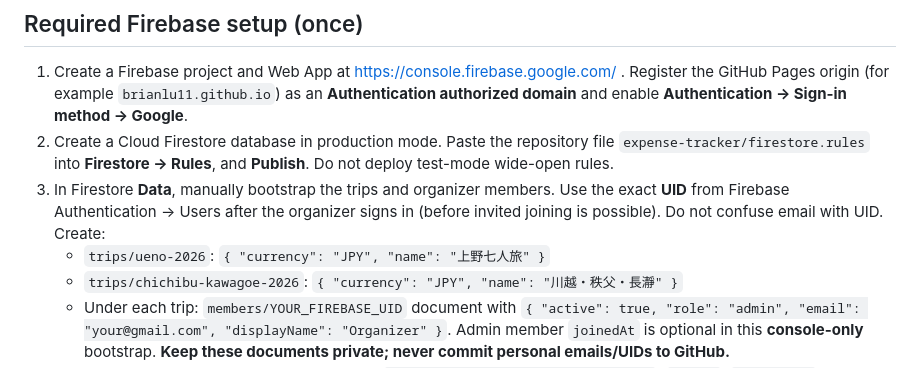
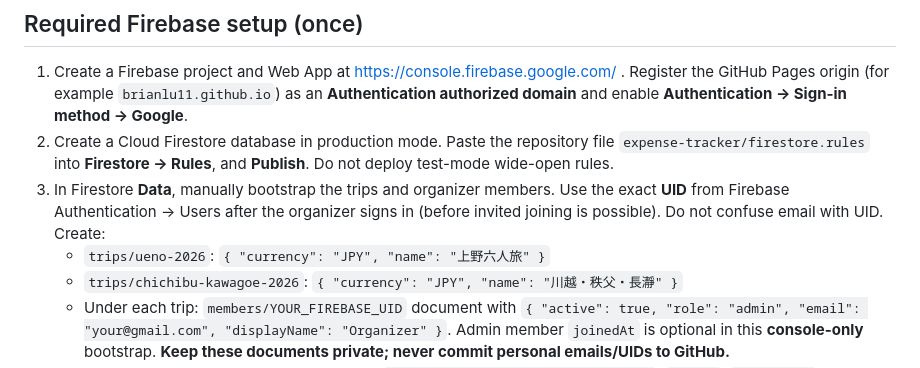
Before and after one commit to BrianLu11/Japan_Travel_Website, a Markdown page: expense-tracker/README.md, the part around the change. Rendered like a GitHub page.

Commit message:
Align published Ueno trip with six travelers

```diff
--- a/expense-tracker/README.md
+++ b/expense-tracker/README.md
@@ -17,7 +17,7 @@ A reusable shared expense tracker for every itinerary in Travel Plan. **Not oper
 1. Create a Firebase project and Web App at https://console.firebase.google.com/ . Register the GitHub Pages origin (for example `brianlu11.github.io`) as an **Authentication authorized domain** and enable **Authentication → Sign-in method → Google**.
 2. Create a Cloud Firestore database in production mode. Paste the repository file `expense-tracker/firestore.rules` into **Firestore → Rules**, and **Publish**. Do not deploy test-mode wide-open rules.
 3. In Firestore **Data**, manually bootstrap the trips and organizer members. Use the exact **UID** from Firebase Authentication → Users after the organizer signs in (before invited joining is possible). Do not confuse email with UID. Create:
-   - `trips/ueno-2026`: `{ "currency": "JPY", "name": "上野七人旅" }`
+   - `trips/ueno-2026`: `{ "currency": "JPY", "name": "上野六人旅" }`
    - `trips/chichibu-kawagoe-2026`: `{ "currency": "JPY", "name": "川越・秩父・長瀞" }`
    - Under each trip: `members/YOUR_FIREBASE_UID` document with `{ "active": true, "role": "admin", "email": "your@gmail.com", "displayName": "Organizer" }`. Admin member `joinedAt` is optional in this **console-only** bootstrap. **Keep these documents private; never commit personal emails/UIDs to GitHub.**
 4. Copy your Firebase Web App config values to `expense-tracker/firebase-config.js`: `apiKey`, `authDomain`, `projectId`, `appId`. These public web identifiers are not server-side secrets; the Firestore rules provide the actual protection. Never commit private keys or service account files.
```
